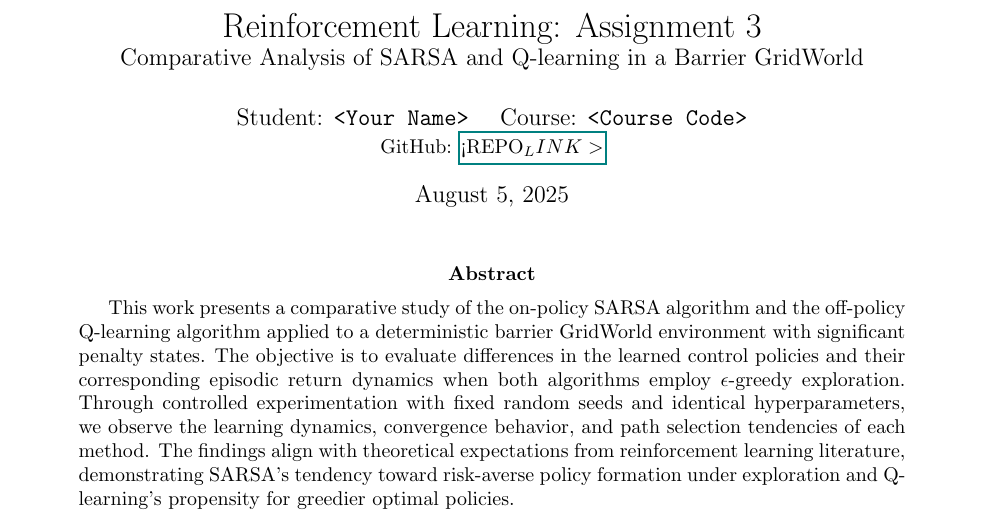
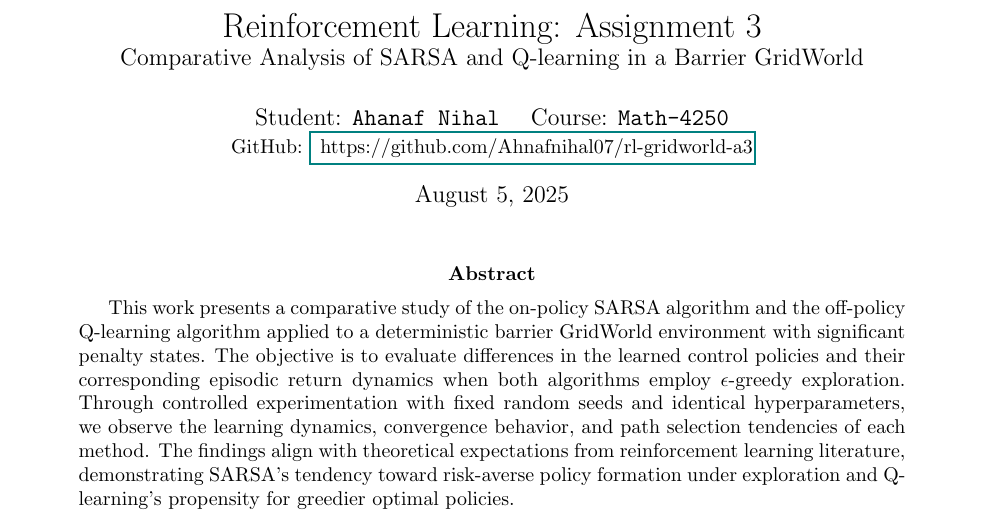
Before and after one commit to Ahnafnihal07/rl-gridworld-a3, a LaTeX paper (report.tex): part of page 2 of 8, cut so that both start at the same text. Compiled offline with pdfLaTeX.

Commit message:
Update report.tex

```diff
--- a/report.tex
+++ b/report.tex
@@ -10,8 +10,8 @@
 \usepackage{float} % for [H] placement
 
 \title{Reinforcement Learning: Assignment 3\\\large Comparative Analysis of SARSA and Q-learning in a Barrier GridWorld}
-\author{Student: \texttt{<Your Name>} \quad Course: \texttt{<Course Code>}\\
-\small GitHub: \href{<REPO_LINK>}{<REPO_LINK>}}
+\author{Student: \texttt{Ahanaf Nihal} \quad Course: \texttt{Math-4250}\\
+\small GitHub: \href{<REPO_LINK>}{ https://github.com/Ahnafnihal07/rl-gridworld-a3}}
 \date{August 5, 2025}
 
 \begin{document}
```
